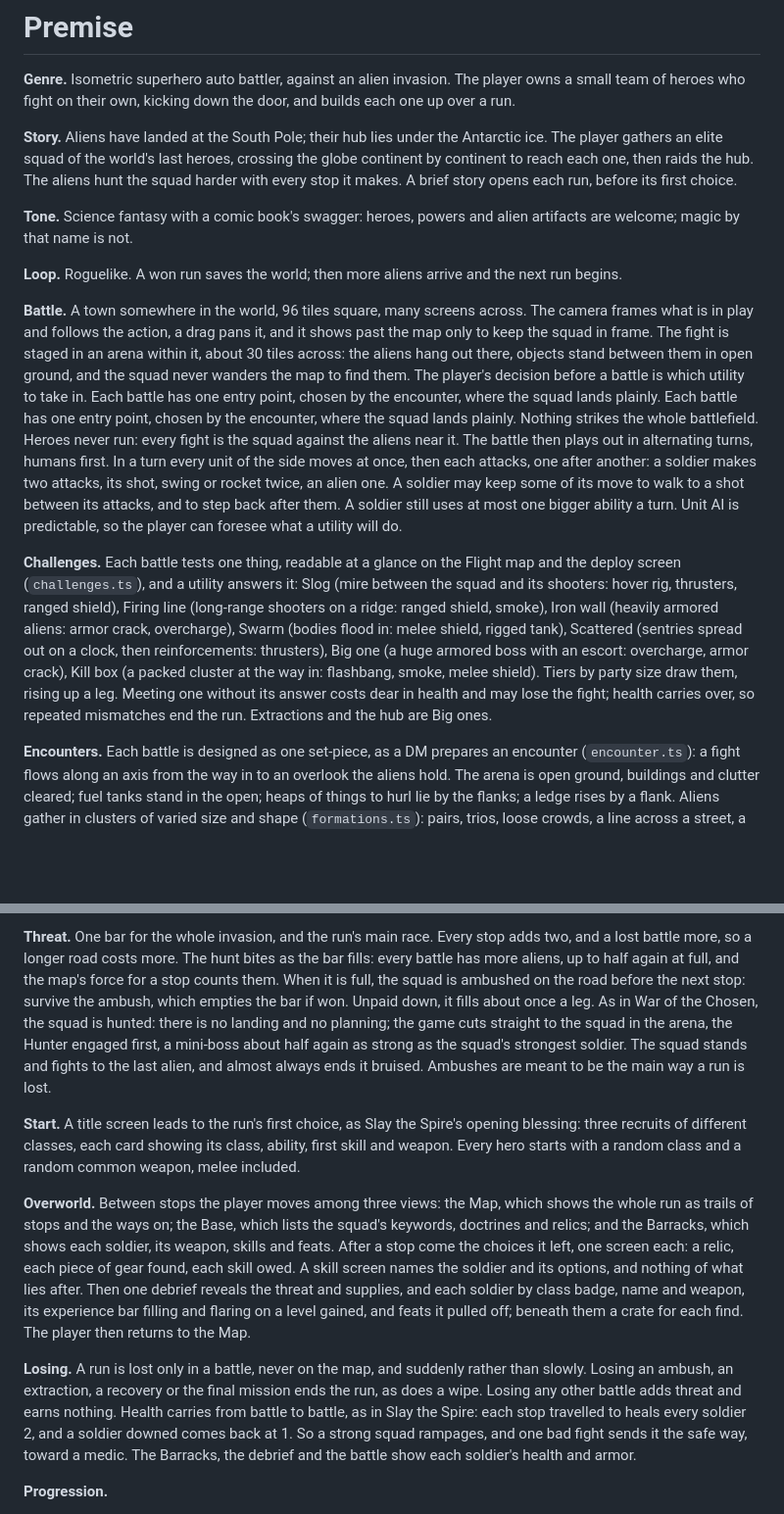
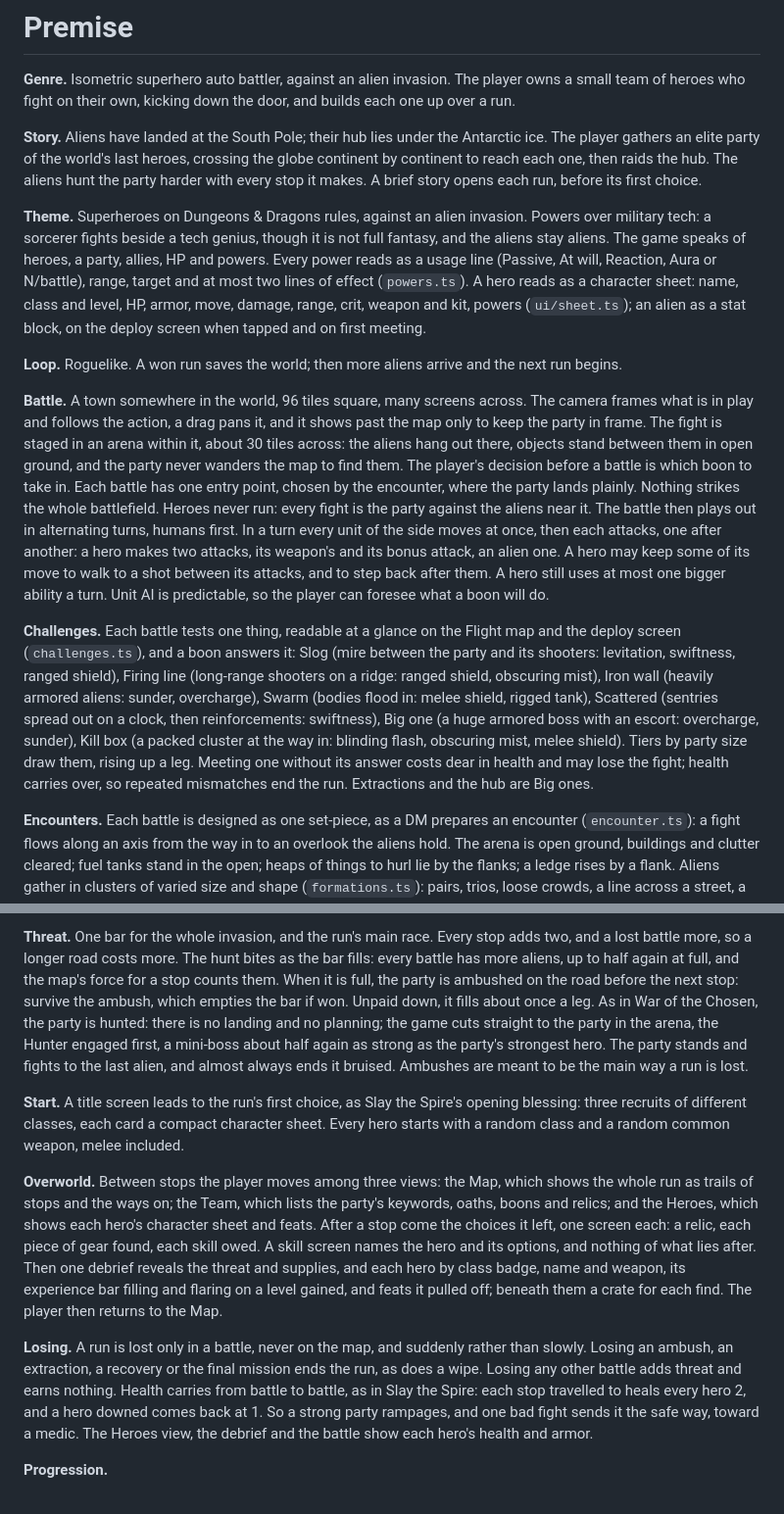
Before and after one commit to DanGau/TacticalAuto, a Markdown page: docs/premise.md, 2 parts joined by grey strips. Shown at 98% size. GitHub-like rendering; blank space fills up the shorter version.

```diff
--- a/docs/premise.md
+++ b/docs/premise.md
@@ -2,15 +2,15 @@
 
 **Genre.** Isometric superhero auto battler, against an alien invasion. The player owns a small team of heroes who fight on their own, kicking down the door, and builds each one up over a run.
 
-**Story.** Aliens have landed at the South Pole; their hub lies under the Antarctic ice. The player gathers an elite squad of the world's last heroes, crossing the globe continent by continent to reach each one, then raids the hub. The aliens hunt the squad harder with every stop it makes. A brief story opens each run, before its first choice.
+**Story.** Aliens have landed at the South Pole; their hub lies under the Antarctic ice. The player gathers an elite party of the world's last heroes, crossing the globe continent by continent to reach each one, then raids the hub. The aliens hunt the party harder with every stop it makes. A brief story opens each run, before its first choice.
 
-**Tone.** Science fantasy with a comic book's swagger: heroes, powers and alien artifacts are welcome; magic by that name is not.
+**Theme.** Superheroes on Dungeons & Dragons rules, against an alien invasion. Powers over military tech: a sorcerer fights beside a tech genius, though it is not full fantasy, and the aliens stay aliens. The game speaks of heroes, a party, allies, HP and powers. Every power reads as a usage line (Passive, At will, Reaction, Aura or N/battle), range, target and at most two lines of effect (`powers.ts`). A hero reads as a character sheet: name, class and level, HP, armor, move, damage, range, crit, weapon and kit, powers (`ui/sheet.ts`); an alien as a stat block, on the deploy screen when tapped and on first meeting.
 
 **Loop.** Roguelike. A won run saves the world; then more aliens arrive and the next run begins.
 
-**Battle.** A town somewhere in the world, 96 tiles square, many screens across. The camera frames what is in play and follows the action, a drag pans it, and it shows past the map only to keep the squad in frame. The fight is staged in an arena within it, about 30 tiles across: the aliens hang out there, objects stand between them in open ground, and the squad never wanders the map to find them. The player's decision before a battle is which utility to take in. Each battle has one entry point, chosen by the encounter, where the squad lands plainly. Each battle has one entry point, chosen by the encounter, where the squad lands plainly. Nothing strikes the whole battlefield. Heroes never run: every fight is the squad against the aliens near it. The battle then plays out in alternating turns, humans first. In a turn every unit of the side moves at once, then each attacks, one after another: a soldier makes two attacks, its shot, swing or rocket twice, an alien one. A soldier may keep some of its move to walk to a shot between its attacks, and to step back after them. A soldier still uses at most one bigger ability a turn. Unit AI is predictable, so the player can foresee what a utility will do.
+**Battle.** A town somewhere in the world, 96 tiles square, many screens across. The camera frames what is in play and follows the action, a drag pans it, and it shows past the map only to keep the party in frame. The fight is staged in an arena within it, about 30 tiles across: the aliens hang out there, objects stand between them in open ground, and the party never wanders the map to find them. The player's decision before a battle is which boon to take in. Each battle has one entry point, chosen by the encounter, where the party lands plainly. Nothing strikes the whole battlefield. Heroes never run: every fight is the party against the aliens near it. The battle then plays out in alternating turns, humans first. In a turn every unit of the side moves at once, then each attacks, one after another: a hero makes two attacks, its weapon's and its bonus attack, an alien one. A hero may keep some of its move to walk to a shot between its attacks, and to step back after them. A hero still uses at most one bigger ability a turn. Unit AI is predictable, so the player can foresee what a boon will do.
 
-**Challenges.** Each battle tests one thing, readable at a glance on the Flight map and the deploy screen (`challenges.ts`), and a utility answers it: Slog (mire between the squad and its shooters: hover rig, thrusters, ranged shield), Firing line (long-range shooters on a ridge: ranged shield, smoke), Iron wall (heavily armored aliens: armor crack, overcharge), Swarm (bodies flood in: melee shield, rigged tank), Scattered (sentries spread out on a clock, then reinforcements: thrusters), Big one (a huge armored boss with an escort: overcharge, armor crack), Kill box (a packed cluster at the way in: flashbang, smoke, melee shield). Tiers by party size draw them, rising up a leg. Meeting one without its answer costs dear in health and may lose the fight; health carries over, so repeated mismatches end the run. Extractions and the hub are Big ones.
+**Challenges.** Each battle tests one thing, readable at a glance on the Flight map and the deploy screen (`challenges.ts`), and a boon answers it: Slog (mire between the party and its shooters: levitation, swiftness, ranged shield), Firing line (long-range shooters on a ridge: ranged shield, obscuring mist), Iron wall (heavily armored aliens: sunder, overcharge), Swarm (bodies flood in: melee shield, rigged tank), Scattered (sentries spread out on a clock, then reinforcements: swiftness), Big one (a huge armored boss with an escort: overcharge, sunder), Kill box (a packed cluster at the way in: blinding flash, obscuring mist, melee shield). Tiers by party size draw them, rising up a leg. Meeting one without its answer costs dear in health and may lose the fight; health carries over, so repeated mismatches end the run. Extractions and the hub are Big ones.
 
 **Encounters.** Each battle is designed as one set-piece, as a DM prepares an encounter (`encounter.ts`): a fight flows along an axis from the way in to an overlook the aliens hold. The arena is open ground, buildings and clutter cleared; fuel tanks stand in the open; heaps of things to hurl lie by the flanks; a ledge rises by a flank. Aliens gather in clusters of varied size and shape (`formations.ts`): pairs, trios, loose crowds, a line across a street, a bow, a ring around something, a file along a road, one big alien with small ones pressed about it, the odd lone sentry. The ground shapes them: on a height, along a wall, about an object, on a road, and a few stand by what the mission is about (the uplink, the terror's heart, the VIP, the commander on the overlook). Reinforcements arrive at set gates behind and beside the aliens.
 
@@ -45,11 +45,11 @@
 
-**Threat.** One bar for the whole invasion, and the run's main race. Every stop adds two, and a lost battle more, so a longer road costs more. The hunt bites as the bar fills: every battle has more aliens, up to half again at full, and the map's force for a stop counts them. When it is full, the squad is ambushed on the road before the next stop: survive the ambush, which empties the bar if won. Unpaid down, it fills about once a leg. As in War of the Chosen, the squad is hunted: there is no landing and no planning; the game cuts straight to the squad in the arena, the Hunter engaged first, a mini-boss about half again as strong as the squad's strongest soldier. The squad stands and fights to the last alien, and almost always ends it bruised. Ambushes are meant to be the main way a run is lost.
+**Threat.** One bar for the whole invasion, and the run's main race. Every stop adds two, and a lost battle more, so a longer road costs more. The hunt bites as the bar fills: every battle has more aliens, up to half again at full, and the map's force for a stop counts them. When it is full, the party is ambushed on the road before the next stop: survive the ambush, which empties the bar if won. Unpaid down, it fills about once a leg. As in War of the Chosen, the party is hunted: there is no landing and no planning; the game cuts straight to the party in the arena, the Hunter engaged first, a mini-boss about half again as strong as the party's strongest hero. The party stands and fights to the last alien, and almost always ends it bruised. Ambushes are meant to be the main way a run is lost.
 
-**Start.** A title screen leads to the run's first choice, as Slay the Spire's opening blessing: three recruits of different classes, each card showing its class, ability, first skill and weapon. Every hero starts with a random class and a random common weapon, melee included.
+**Start.** A title screen leads to the run's first choice, as Slay the Spire's opening blessing: three recruits of different classes, each card a compact character sheet. Every hero starts with a random class and a random common weapon, melee included.
 
-**Overworld.** Between stops the player moves among three views: the Map, which shows the whole run as trails of stops and the ways on; the Base, which lists the squad's keywords, doctrines and relics; and the Barracks, which shows each soldier, its weapon, skills and feats. After a stop come the choices it left, one screen each: a relic, each piece of gear found, each skill owed. A skill screen names the soldier and its options, and nothing of what lies after. Then one debrief reveals the threat and supplies, and each soldier by class badge, name and weapon, its experience bar filling and flaring on a level gained, and feats it pulled off; beneath them a crate for each find. The player then returns to the Map.
+**Overworld.** Between stops the player moves among three views: the Map, which shows the whole run as trails of stops and the ways on; the Team, which lists the party's keywords, oaths, boons and relics; and the Heroes, which shows each hero's character sheet and feats. After a stop come the choices it left, one screen each: a relic, each piece of gear found, each skill owed. A skill screen names the hero and its options, and nothing of what lies after. Then one debrief reveals the threat and supplies, and each hero by class badge, name and weapon, its experience bar filling and flaring on a level gained, and feats it pulled off; beneath them a crate for each find. The player then returns to the Map.
 
-**Losing.** A run is lost only in a battle, never on the map, and suddenly rather than slowly. Losing an ambush, an extraction, a recovery or the final mission ends the run, as does a wipe. Losing any other battle adds threat and earns nothing. Health carries from battle to battle, as in Slay the Spire: each stop travelled to heals every soldier 2, and a soldier downed comes back at 1. So a strong squad rampages, and one bad fight sends it the safe way, toward a medic. The Barracks, the debrief and the battle show each soldier's health and armor.
+**Losing.** A run is lost only in a battle, never on the map, and suddenly rather than slowly. Losing an ambush, an extraction, a recovery or the final mission ends the run, as does a wipe. Losing any other battle adds threat and earns nothing. Health carries from battle to battle, as in Slay the Spire: each stop travelled to heals every hero 2, and a hero downed comes back at 1. So a strong party rampages, and one bad fight sends it the safe way, toward a medic. The Heroes view, the debrief and the battle show each hero's health and armor.
 
 **Progression.**
 
```
Also changed, not shown: other parts of docs/premise.md (+23 -23 lines), docs/architecture/modules.md (+2 -2 lines), docs/game-design.md (+5 -5 lines).
